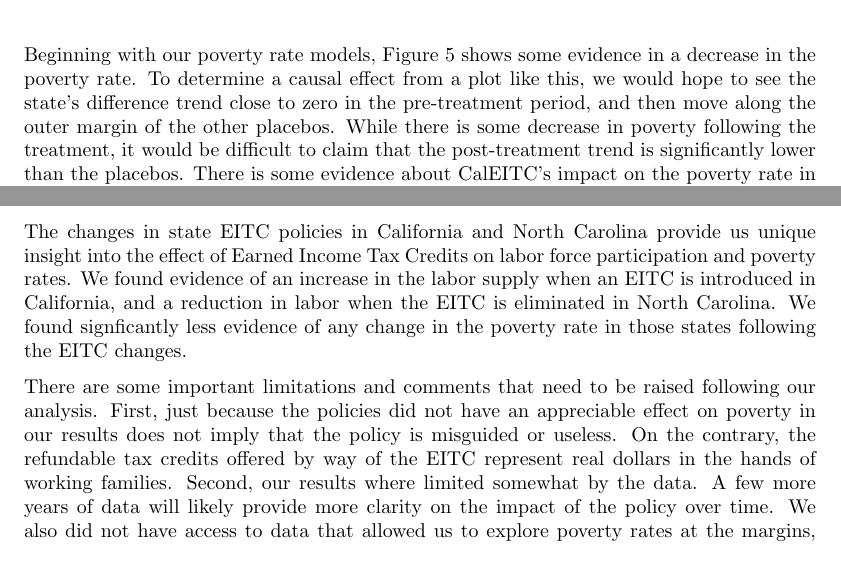
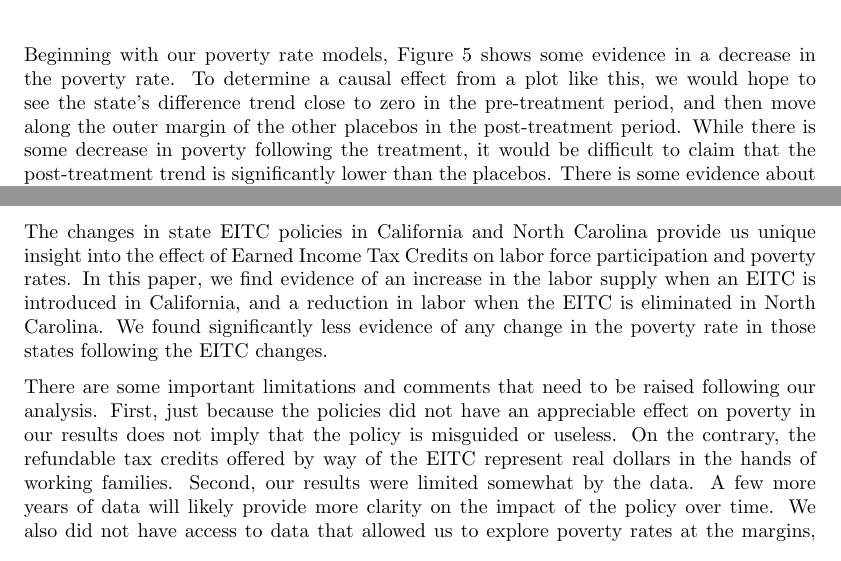
Before and after one commit to skjorlien/EIC_Causal_Project, a LaTeX document (writing/eitc_state_synth.tex): two parts of pages 11 and 14 of 19, joined at a grey line, cut so that both start at the same text. Compiled offline with pdfLaTeX.

Commit message:
SDK edits 5_12

```diff
--- a/writing/eitc_state_synth.tex
+++ b/writing/eitc_state_synth.tex
@@ -243,7 +243,7 @@ In order to test the significance of these results, we generate a series of plac
     \label{fig:ca_pov_placebos}{}
 \end{figure}
 
-Beginning with our poverty rate models, Figure~\ref{fig:ca_pov_placebos} shows some evidence in a decrease in the poverty rate. To determine a causal effect from a plot like this, we would hope to see the state's difference trend close to zero in the pre-treatment period, and then move along the outer margin of the other placebos. While there is some decrease in poverty following the treatment, it would be difficult to claim that the post-treatment trend is significantly lower than the placebos. There is some evidence about CalEITC's impact on the poverty rate in California, but it is hard to state conclusively that the EITC caused a reduction in poverty rates.
+Beginning with our poverty rate models, Figure~\ref{fig:ca_pov_placebos} shows some evidence in a decrease in the poverty rate. To determine a causal effect from a plot like this, we would hope to see the state's difference trend close to zero in the pre-treatment period, and then move along the outer margin of the other placebos in the post-treatment period. While there is some decrease in poverty following the treatment, it would be difficult to claim that the post-treatment trend is significantly lower than the placebos. There is some evidence about CalEITC's impact on the poverty rate in California, but it is hard to state conclusively that the EITC caused a reduction in poverty rates.
 
 For North Carolina, seen in Figure~\ref{fig:nc_pov_placebos}, the results are even more underwhelming. Although we fit our synthetic model well enough in the pre-treatment period, the post-treatment trend compared to placebos indicates that the effect of a decrease in poverty rates following elimination of the EITC in North Carolina could be produced by random chance. Therefore, we cannot confidently tease out a causal effect of removing the EITC policy on poverty rates in North Carolina.
 
@@ -275,7 +275,7 @@ Returning to labor force participation, where we previously saw some evidence of
 
 \section{Conclusion}
 
-The changes in state EITC policies in California and North Carolina provide us unique insight into the effect of Earned Income Tax Credits on labor force participation and poverty rates. We found evidence of an increase in the labor supply when an EITC is introduced in California, and a reduction in labor when the EITC is eliminated in North Carolina. We found signficantly less evidence of any change in the poverty rate in those states following the EITC changes.
+The changes in state EITC policies in California and North Carolina provide us unique insight into the effect of Earned Income Tax Credits on labor force participation and poverty rates. In this paper, we find evidence of an increase in the labor supply when an EITC is introduced in California, and a reduction in labor when the EITC is eliminated in North Carolina. We found significantly less evidence of any change in the poverty rate in those states following the EITC changes.
 
-There are some important limitations and comments that need to be raised following our analysis. First, just because the policies did not have an appreciable effect on poverty in our results does not imply that the policy is misguided or useless. On the contrary, the refundable tax credits offered by way of the EITC represent real dollars in the hands of working families. Second, our results where limited somewhat by the data. A few more years of data will likely provide more clarity on the impact of the policy over time. We also did not have access to data that allowed us to explore poverty rates at the margins, and we could only evaluate the poverty rate as a whole. A more targeted exploration of households at or near the poverty level would allow for more conclusive results, and analysis segmented by household type (single parent, number of children, etc.) would provide further insight. As more states consider expanding their EITCs and policymakers at the federal level continue to use the EITC as a primary anti-poverty tool, continued study of the policy will be essential.
+There are some important limitations and comments that need to be raised following our analysis. First, just because the policies did not have an appreciable effect on poverty in our results does not imply that the policy is misguided or useless. On the contrary, the refundable tax credits offered by way of the EITC represent real dollars in the hands of working families. Second, our results were limited somewhat by the data. A few more years of data will likely provide more clarity on the impact of the policy over time. We also did not have access to data that allowed us to explore poverty rates at the margins, and we could only evaluate the poverty rate as a whole. A more targeted exploration of households at or near the poverty level would allow for more conclusive results, and analysis segmented by household type (single parent, number of children, etc.) would provide further insight. As more states consider expanding their EITCs and policymakers at the federal level continue to use the EITC as a primary anti-poverty tool, continued study of the policy will be essential.
 
```
Also changed, not shown: writing/eitc_state_synth.pdf, writing/eitc_state_synth.tex (4 more changed lines), 1 other file.
